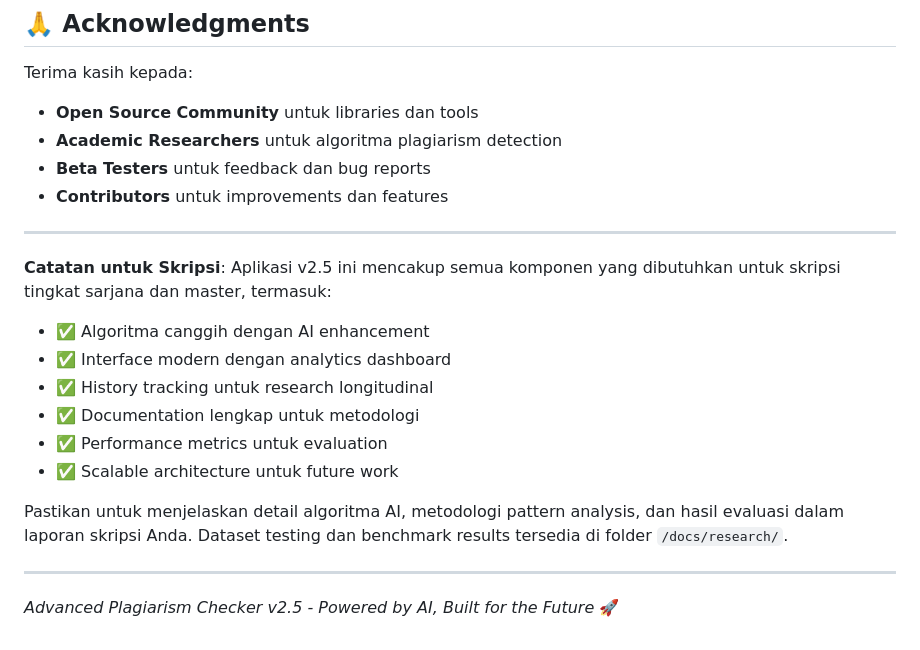
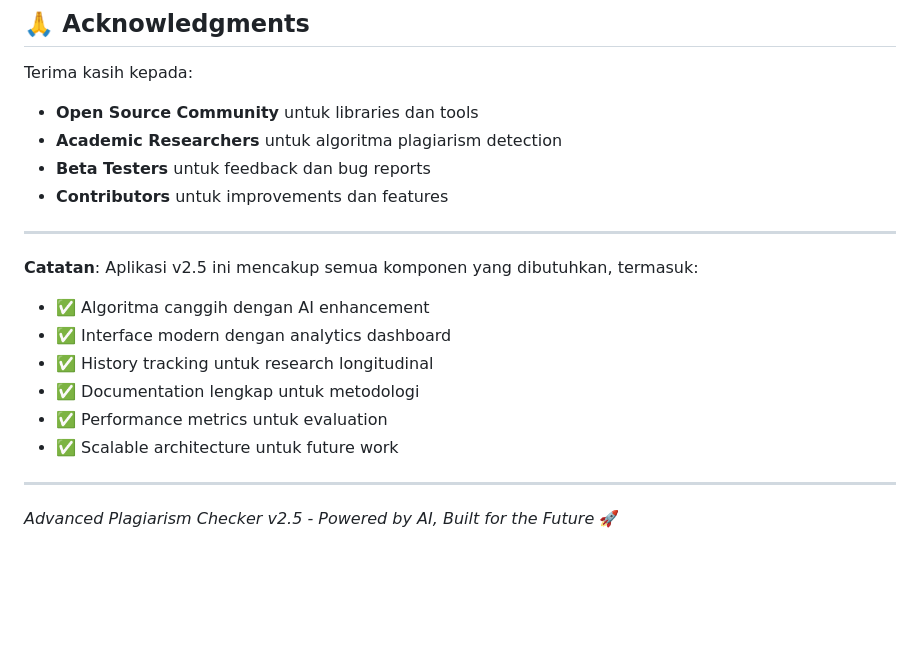
Before and after one commit to EkyAdr/final-plagcorceck-vers-2.5, a Markdown page: README.md, the part around the change. Rendered like a GitHub page; blank space fills up the shorter version.

```diff
--- a/README.md
+++ b/README.md
@@ -451,7 +451,7 @@ Terima kasih kepada:
 
 ---
 
-**Catatan untuk Skripsi**: Aplikasi v2.5 ini mencakup semua komponen yang dibutuhkan untuk skripsi tingkat sarjana dan master, termasuk:
+**Catatan**: Aplikasi v2.5 ini mencakup semua komponen yang dibutuhkan, termasuk:
 - ✅ Algoritma canggih dengan AI enhancement
 - ✅ Interface modern dengan analytics dashboard
 - ✅ History tracking untuk research longitudinal
@@ -459,8 +459,6 @@ Terima kasih kepada:
 - ✅ Performance metrics untuk evaluation
 - ✅ Scalable architecture untuk future work
 
-Pastikan untuk menjelaskan detail algoritma AI, metodologi pattern analysis, dan hasil evaluasi dalam laporan skripsi Anda. Dataset testing dan benchmark results tersedia di folder `/docs/research/`.
-
 ---
 
 *Advanced Plagiarism Checker v2.5 - Powered by AI, Built for the Future* 🚀
```
